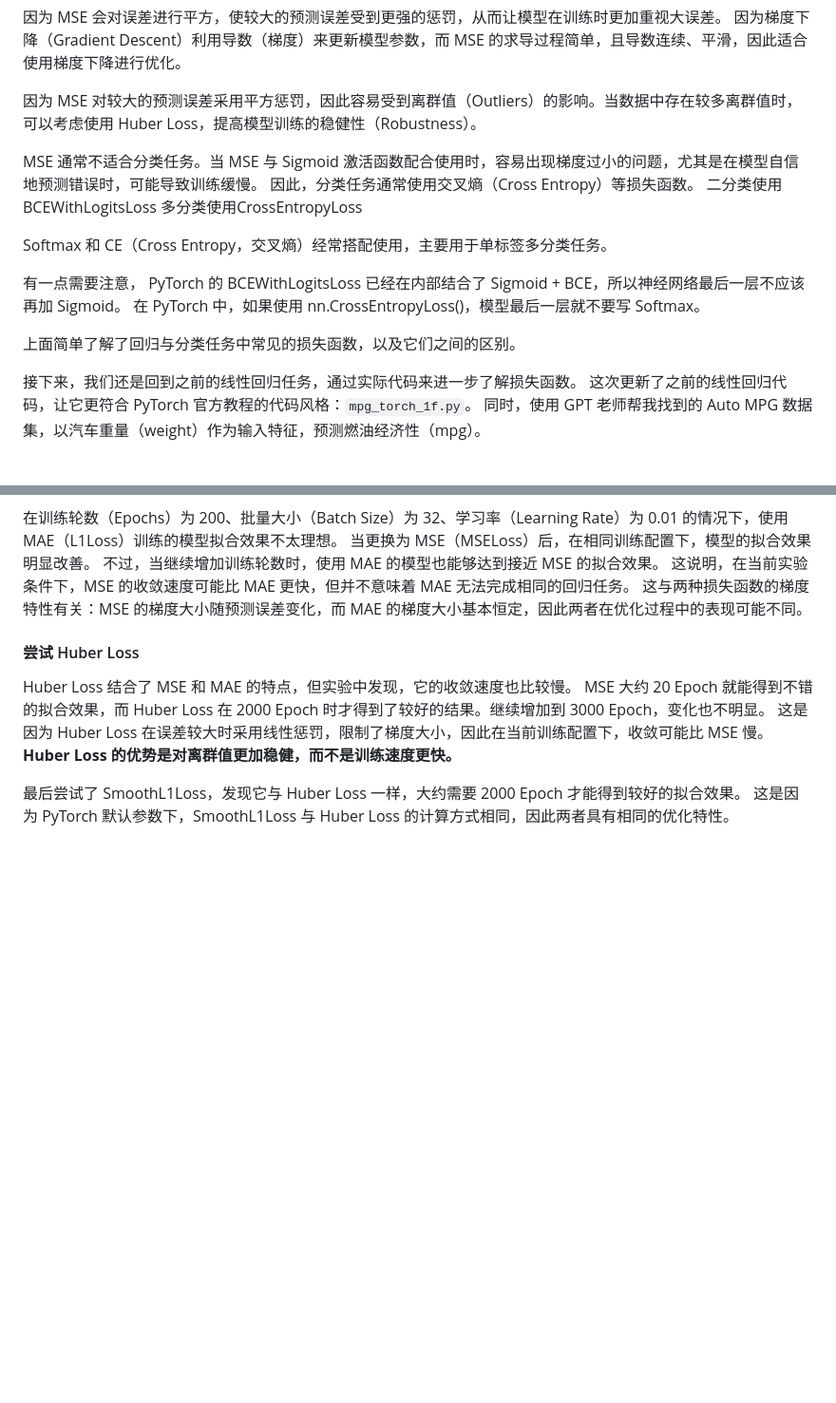
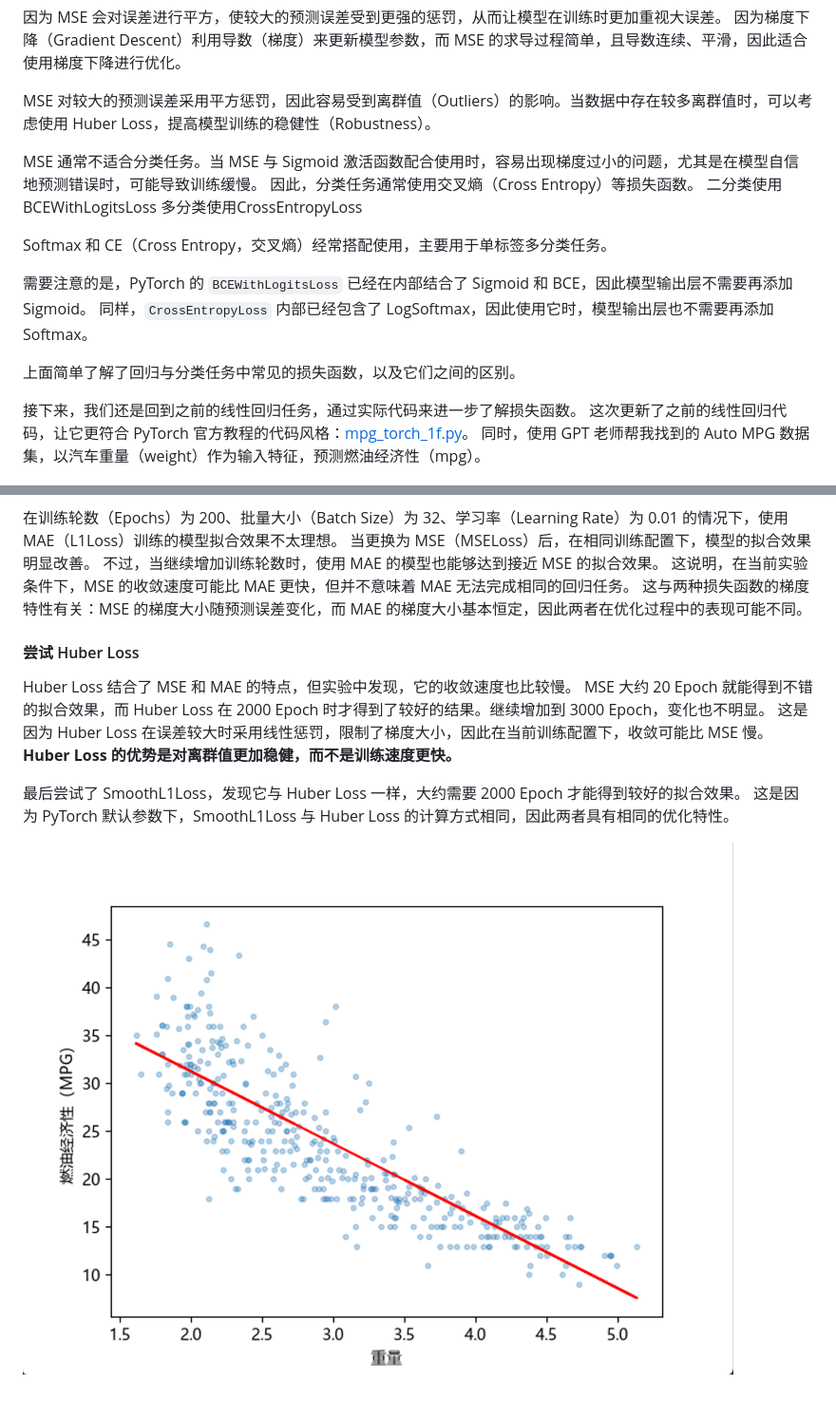
Before and after one commit to lcy2451/machine_learning_learning, a Markdown page: 损失函数loss/README.md, 2 parts joined by grey strips. Shown at 95% size. GitHub-like rendering; pictures changed too: 损失函数loss/images/auto_mpg_data_points_with_model.png (added); blank space fills up the shorter version.

Commit message:
更新油耗回归训练配置并补充拟合效果图

```diff
--- a/损失函数loss/README.md
+++ b/损失函数loss/README.md
@@ -22,7 +22,7 @@ MSE 是最常用的损失函数之一。
 因为 MSE 会对误差进行平方，使较大的预测误差受到更强的惩罚，从而让模型在训练时更加重视大误差。
 因为梯度下降（Gradient Descent）利用导数（梯度）来更新模型参数，而 MSE 的求导过程简单，且导数连续、平滑，因此适合使用梯度下降进行优化。
 
-因为 MSE 对较大的预测误差采用平方惩罚，因此容易受到离群值（Outliers）的影响。当数据中存在较多离群值时，可以考虑使用 Huber Loss，提高模型训练的稳健性（Robustness）。
+MSE 对较大的预测误差采用平方惩罚，因此容易受到离群值（Outliers）的影响。当数据中存在较多离群值时，可以考虑使用 Huber Loss，提高模型训练的稳健性（Robustness）。
 
 MSE 通常不适合分类任务。当 MSE 与 Sigmoid 激活函数配合使用时，容易出现梯度过小的问题，尤其是在模型自信地预测错误时，可能导致训练缓慢。
 因此，分类任务通常使用交叉熵（Cross Entropy）等损失函数。
@@ -31,13 +31,14 @@ MSE 通常不适合分类任务。当 MSE 与 Sigmoid 激活函数配合使用
 
 Softmax 和 CE（Cross Entropy，交叉熵）经常搭配使用，主要用于单标签多分类任务。
 
-有一点需要注意， PyTorch 的 BCEWithLogitsLoss 已经在内部结合了 Sigmoid + BCE，所以神经网络最后一层不应该再加 Sigmoid。
-在 PyTorch 中，如果使用 nn.CrossEntropyLoss()，模型最后一层就不要写 Softmax。
+需要注意的是，PyTorch 的 `BCEWithLogitsLoss` 已经在内部结合了 Sigmoid 和 BCE，因此模型输出层不需要再添加 Sigmoid。
+同样，`CrossEntropyLoss` 内部已经包含了 LogSoftmax，因此使用它时，模型输出层也不需要再添加 Softmax。
+
 
 上面简单了解了回归与分类任务中常见的损失函数，以及它们之间的区别。
 
 接下来，我们还是回到之前的线性回归任务，通过实际代码来进一步了解损失函数。
-这次更新了之前的线性回归代码，让它更符合 PyTorch 官方教程的代码风格：`mpg_torch_1f.py`。
+这次更新了之前的线性回归代码，让它更符合 PyTorch 官方教程的代码风格：[mpg_torch_1f.py](./mpg_torch_1f.py)。
 同时，使用 GPT 老师帮我找到的 Auto MPG 数据集，以汽车重量（weight）作为输入特征，预测燃油经济性（mpg）。
 
 ![auto_mpg_data_points.png](images/auto_mpg_data_points.png)
@@ -56,3 +57,5 @@ MSE 大约 20 Epoch 就能得到不错的拟合效果，而 Huber Loss 在 2000
 
 最后尝试了 SmoothL1Loss，发现它与 Huber Loss 一样，大约需要 2000 Epoch 才能得到较好的拟合效果。
 这是因为 PyTorch 默认参数下，SmoothL1Loss 与 Huber Loss 的计算方式相同，因此两者具有相同的优化特性。
+
+![auto_mpg_data_points_with_model.png](images/auto_mpg_data_points_with_model.png)
```
Also changed, not shown: 1 other file.
